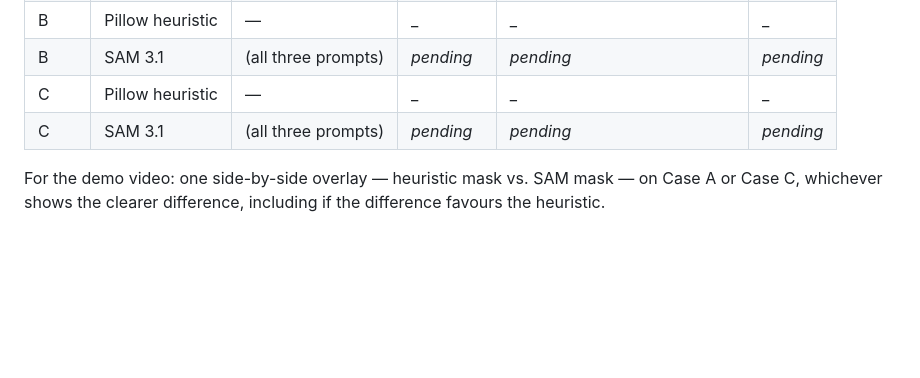
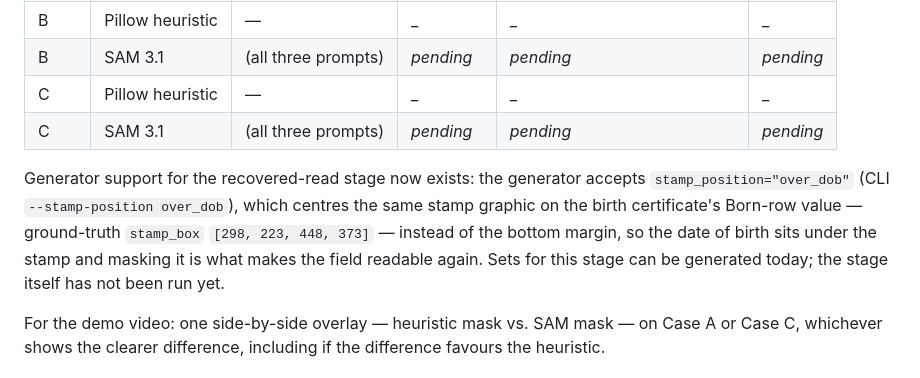
Before and after one commit to rafiimam/DocTrust, a Markdown page: eval/SAM_TEST.md, the part around the change. Drawn GitHub-style; blank space fills up the shorter version.

Commit message:
SAM test: note over_dob generator support for the recovered-read stage
The full-protocol section of eval/SAM_TEST.md now records that the
generator can place the stamp over the birth certificate's Born-row
value (stamp_position="over_dob", ground-truth stamp_box
[298, 223, 448, 373]) instead of the bottom margin, so sets for the
recovered-read stage can be generated today. The stage itself is
still pending, and the file continues to say so.

```diff
--- a/eval/SAM_TEST.md
+++ b/eval/SAM_TEST.md
@@ -107,6 +107,15 @@ columns below remain _pending_.
 | C | Pillow heuristic | — | _ | _ | _ |
 | C | SAM 3.1 | (all three prompts) | _pending_ | _pending_ | _pending_ |
 
+Generator support for the recovered-read stage now exists: the
+generator accepts `stamp_position="over_dob"` (CLI
+`--stamp-position over_dob`), which centres the same stamp graphic
+on the birth certificate's Born-row value — ground-truth
+`stamp_box` `[298, 223, 448, 373]` — instead of the bottom margin,
+so the date of birth sits under the stamp and masking it is what
+makes the field readable again. Sets for this stage can be
+generated today; the stage itself has not been run yet.
+
 For the demo video: one side-by-side overlay — heuristic mask vs.
 SAM mask — on Case A or Case C, whichever shows the clearer
 difference, including if the difference favours the heuristic.
```
